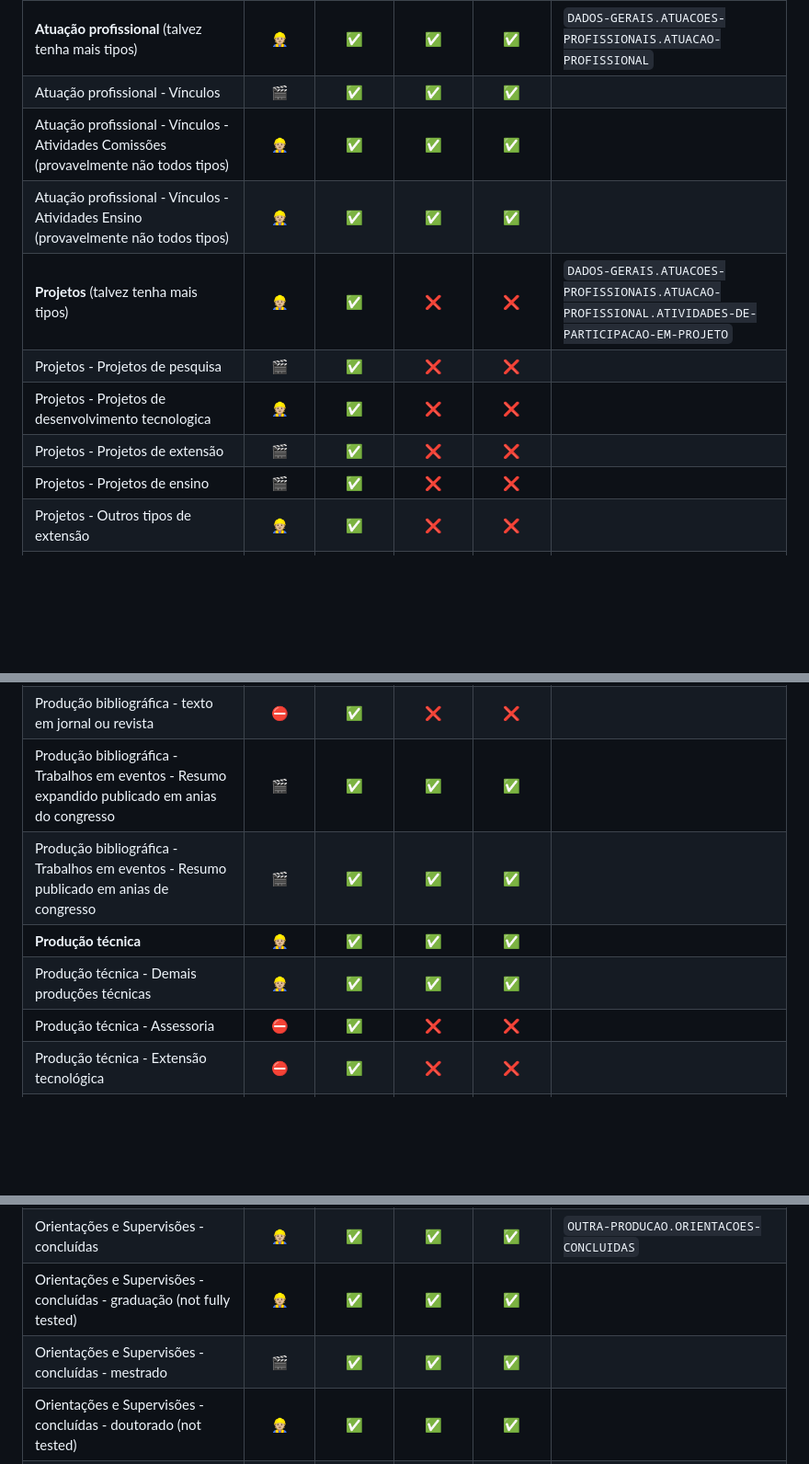
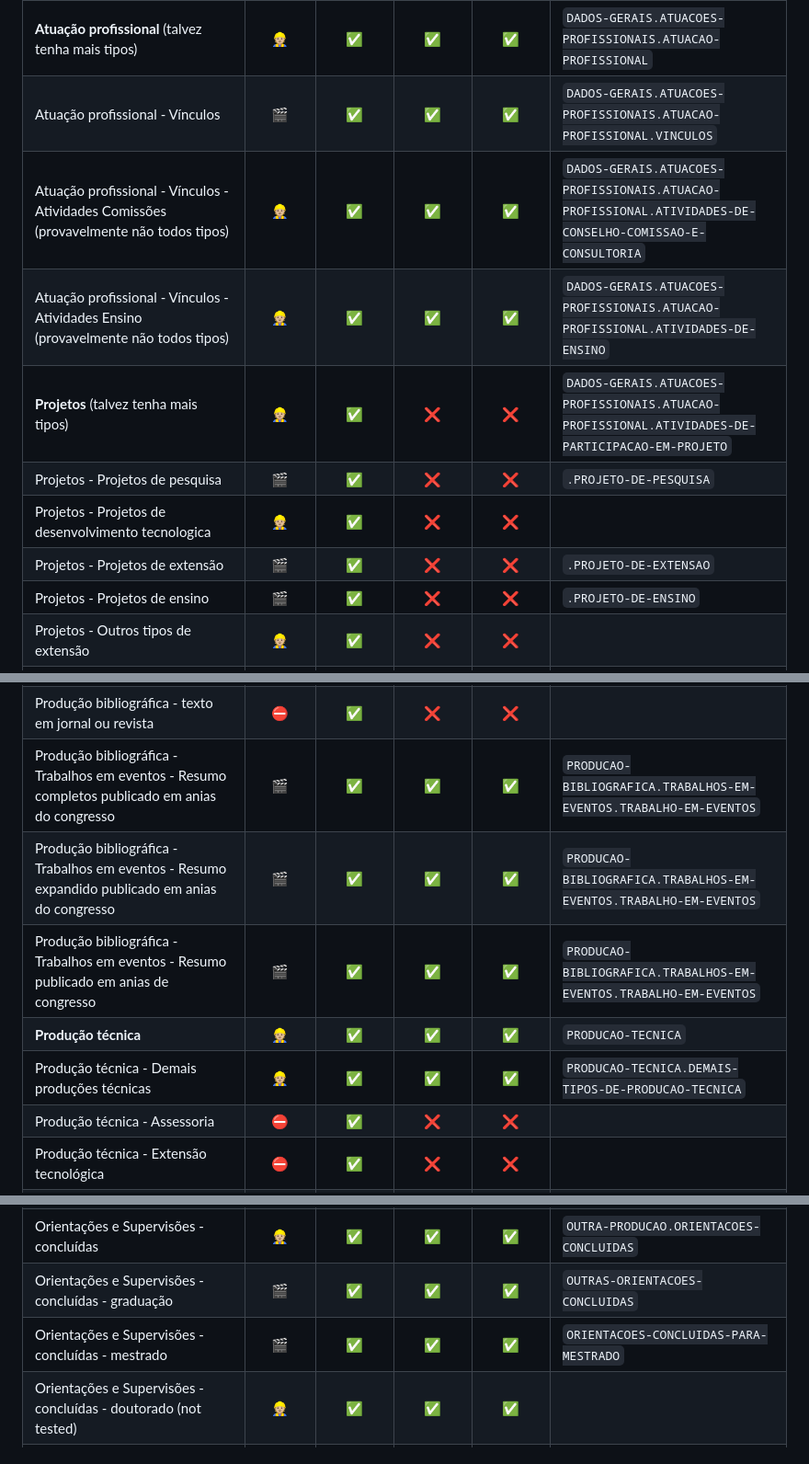
Before and after one commit to philkleer/create-lattes-cv, a Markdown page: README.md, 3 parts joined by grey strips. Shown: that part at 92% size. Drawn GitHub-style; blank space fills up the shorter version.

```diff
--- a/README.md
+++ b/README.md
@@ -89,14 +91,14 @@ Embaixo tem uma tabela sobre as áreas no currículo Lattes. Eu não tenho todas
 | **Formação acadêmica** (provavelmente nem todos tipos) | 👷🏼 | ✅ | ✅ | ✅ | `DADOS-GERAIS.FORMACAO-ACADEMICA-TITULACAO` |
 | **Formação complementar** |  🎬 |  ✅ |  ✅ |  ✅ | `DADOS-COMPLEMENTARES.FORMACAO-COMPLEMENTAR` |
 | **Atuação profissional** (talvez tenha mais tipos) | 👷🏼 |  ✅ |  ✅ |  ✅ | `DADOS-GERAIS.ATUACOES-PROFISSIONAIS.ATUACAO-PROFISSIONAL` |
-| Atuação profissional - Vínculos | 🎬 |  ✅ |  ✅ |  ✅ | |
-| Atuação profissional - Vínculos - Atividades Comissões (provavelmente não todos tipos) | 👷🏼 |  ✅ |  ✅ |  ✅ | |
-| Atuação profissional - Vínculos - Atividades Ensino (provavelmente não todos tipos) | 👷🏼 |  ✅ |  ✅ |  ✅ | |
+| Atuação profissional - Vínculos | 🎬 |  ✅ |  ✅ |  ✅ | `DADOS-GERAIS.ATUACOES-PROFISSIONAIS.ATUACAO-PROFISSIONAL.VINCULOS` |
+| Atuação profissional - Vínculos - Atividades Comissões (provavelmente não todos tipos) | 👷🏼 |  ✅ |  ✅ |  ✅ | `DADOS-GERAIS.ATUACOES-PROFISSIONAIS.ATUACAO-PROFISSIONAL.ATIVIDADES-DE-CONSELHO-COMISSAO-E-CONSULTORIA`|
+| Atuação profissional - Vínculos - Atividades Ensino (provavelmente não todos tipos) | 👷🏼 |  ✅ |  ✅ |  ✅ | `DADOS-GERAIS.ATUACOES-PROFISSIONAIS.ATUACAO-PROFISSIONAL.ATIVIDADES-DE-ENSINO` |
 | **Projetos** (talvez tenha mais tipos) | 👷🏼 |  ✅ |  ❌ |  ❌ | `DADOS-GERAIS.ATUACOES-PROFISSIONAIS.ATUACAO-PROFISSIONAL.ATIVIDADES-DE-PARTICIPACAO-EM-PROJETO` |
-| Projetos - Projetos de pesquisa |  🎬 |  ✅ |  ❌ | ❌ |  |
+| Projetos - Projetos de pesquisa |  🎬 |  ✅ |  ❌ | ❌ | `.PROJETO-DE-PESQUISA` |
 | Projetos - Projetos de desenvolvimento tecnologica |  👷🏼 |  ✅ |  ❌ | ❌ |  |
-| Projetos - Projetos de extensão |  🎬 |  ✅ |  ❌ | ❌ |  |
-| Projetos - Projetos de ensino |  🎬 |   ✅ |  ❌ | ❌ |  |
+| Projetos - Projetos de extensão |  🎬 |  ✅ |  ❌ | ❌ | `.PROJETO-DE-EXTENSAO` |
+| Projetos - Projetos de ensino |  🎬 |   ✅ |  ❌ | ❌ | `.PROJETO-DE-ENSINO` |
 | Projetos - Outros tipos de extensão |  👷🏼 |  ✅ |  ❌ | ❌ | |
 | **Revisor periódico** | 🎬 |  ✅ |  ✅ |  ✅ | `DADOS-GERAIS.ATUACOES-PROFISSIONAIS.ATUACAO-PROFISSIONAL.VINCULOS.OUTRO-VINCULO-INFORMADO` |
 | **Membro de comitê de assessora** | 🎬 |  ✅ |  ✅ |  ✅ | `DADOS-GERAIS.ATUACOES-PROFISSIONAIS.ATUACAO-PROFISSIONAL.VINCULOS.OUTRO-VINCULO-INFORMADO` |
@@ -108,10 +110,11 @@ Embaixo tem uma tabela sobre as áreas no currículo Lattes. Eu não tenho todas
 | Produção bibliográfica - livros | 🎬 |  ✅ |  ✅ |  ✅ | `PRODUCAO-BIBLIOGRAFICA.LIVROS-E-CAPITULOS.LIVROS-PUBLICADOS-OU-ORGANIZADOS`|
 | Produção bibliográfica - capítulos de livros | 🎬 |  ✅ |  ✅ |  ✅ | `PRODUCAO-BIBLIOGRAFICA.LIVROS-E-CAPITULOS.CAPITULOS-DE-LIVROS-PUBLICADOS`|
 | Produção bibliográfica - texto em jornal ou revista | ⛔️ | ✅ |  ❌ | ❌ | |
-| Produção bibliográfica - Trabalhos em eventos - Resumo expandido publicado em anias do congresso |  🎬 |  ✅ |  ✅ |  ✅ |
-| Produção bibliográfica - Trabalhos em eventos - Resumo publicado em anias de congresso |  🎬 |  ✅ |  ✅ |  ✅ |
-| **Produção técnica** | 👷🏼 | ✅ | ✅ | ✅ | |
-| Produção técnica - Demais produções técnicas | 👷🏼 |  ✅ |  ✅ | ✅ | |
+| Produção bibliográfica - Trabalhos em eventos - Resumo completos publicado em anias do congresso |  🎬 |  ✅ |  ✅ |  ✅ | `PRODUCAO-BIBLIOGRAFICA.TRABALHOS-EM-EVENTOS.TRABALHO-EM-EVENTOS` |
+| Produção bibliográfica - Trabalhos em eventos - Resumo expandido publicado em anias do congresso |  🎬 |  ✅ |  ✅ |  ✅ | `PRODUCAO-BIBLIOGRAFICA.TRABALHOS-EM-EVENTOS.TRABALHO-EM-EVENTOS` |
+| Produção bibliográfica - Trabalhos em eventos - Resumo publicado em anias de congresso |  🎬 |  ✅ |  ✅ |  ✅ | `PRODUCAO-BIBLIOGRAFICA.TRABALHOS-EM-EVENTOS.TRABALHO-EM-EVENTOS` |
+| **Produção técnica** | 👷🏼 | ✅ | ✅ | ✅ | `PRODUCAO-TECNICA`|
+| Produção técnica - Demais produções técnicas | 👷🏼 |  ✅ |  ✅ | ✅ | `PRODUCAO-TECNICA.DEMAIS-TIPOS-DE-PRODUCAO-TECNICA` |
 | Produção técnica - Assessoria | ⛔️ | ✅ |  ❌ | ❌ | |
 | Produção técnica - Extensão tecnológica |  ⛔️ | ✅ |  ❌ | ❌ | |
 | Produção técnica - Programa de computador sem registro | ⛔️ | ✅ |  ❌ | ❌ | |
@@ -162,8 +165,8 @@ Embaixo tem uma tabela sobre as áreas no currículo Lattes. Eu não tenho todas
 | Orientações e Supervisões - em andamento - Supervisão de pós-doutorado | ⛔️ | ✅ | ✅ | ✅ | |
 | Orientações e Supervisões - em andamento - orientação de outra natureza | ⛔️ | ✅ | ✅ | ✅ | |
 | Orientações e Supervisões - concluídas | 👷🏼 | ✅ | ✅ | ✅ | `OUTRA-PRODUCAO.ORIENTACOES-CONCLUIDAS` |
-| Orientações e Supervisões - concluídas - graduação (not fully tested) | 👷🏼 | ✅ | ✅ | ✅ | |
-| Orientações e Supervisões - concluídas - mestrado | 🎬 | ✅ | ✅ | ✅ | |
+| Orientações e Supervisões - concluídas - graduação | 🎬 | ✅ | ✅ | ✅ | `OUTRAS-ORIENTACOES-CONCLUIDAS` |
+| Orientações e Supervisões - concluídas - mestrado | 🎬 | ✅ | ✅ | ✅ | `ORIENTACOES-CONCLUIDAS-PARA-MESTRADO` |
 | Orientações e Supervisões - concluídas - doutorado (not tested) | 👷🏼 | ✅ | ✅ | ✅ | |
 | Orientações e Supervisões - concluídas - Monografia de conclusão de curso de aperfeiçoamento/especialização | ⛔️ | ✅ | ✅ | ✅ | |
 | Orientações e Supervisões - concluídas - Iniciação Científica | ⛔️ | ✅ | ✅ | ✅ | |
```
Also changed, not shown: other parts of README.md (+7 -3 lines).
